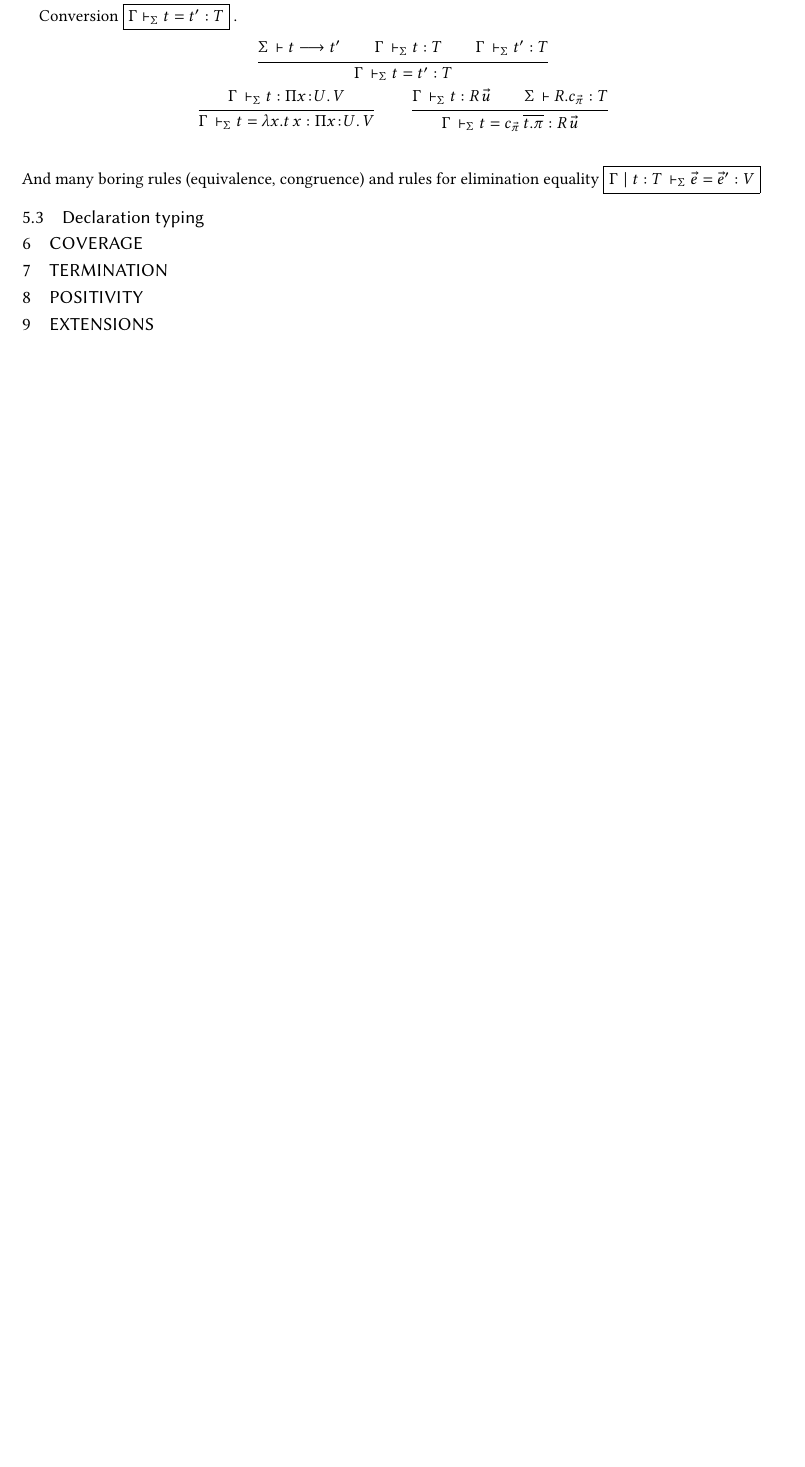
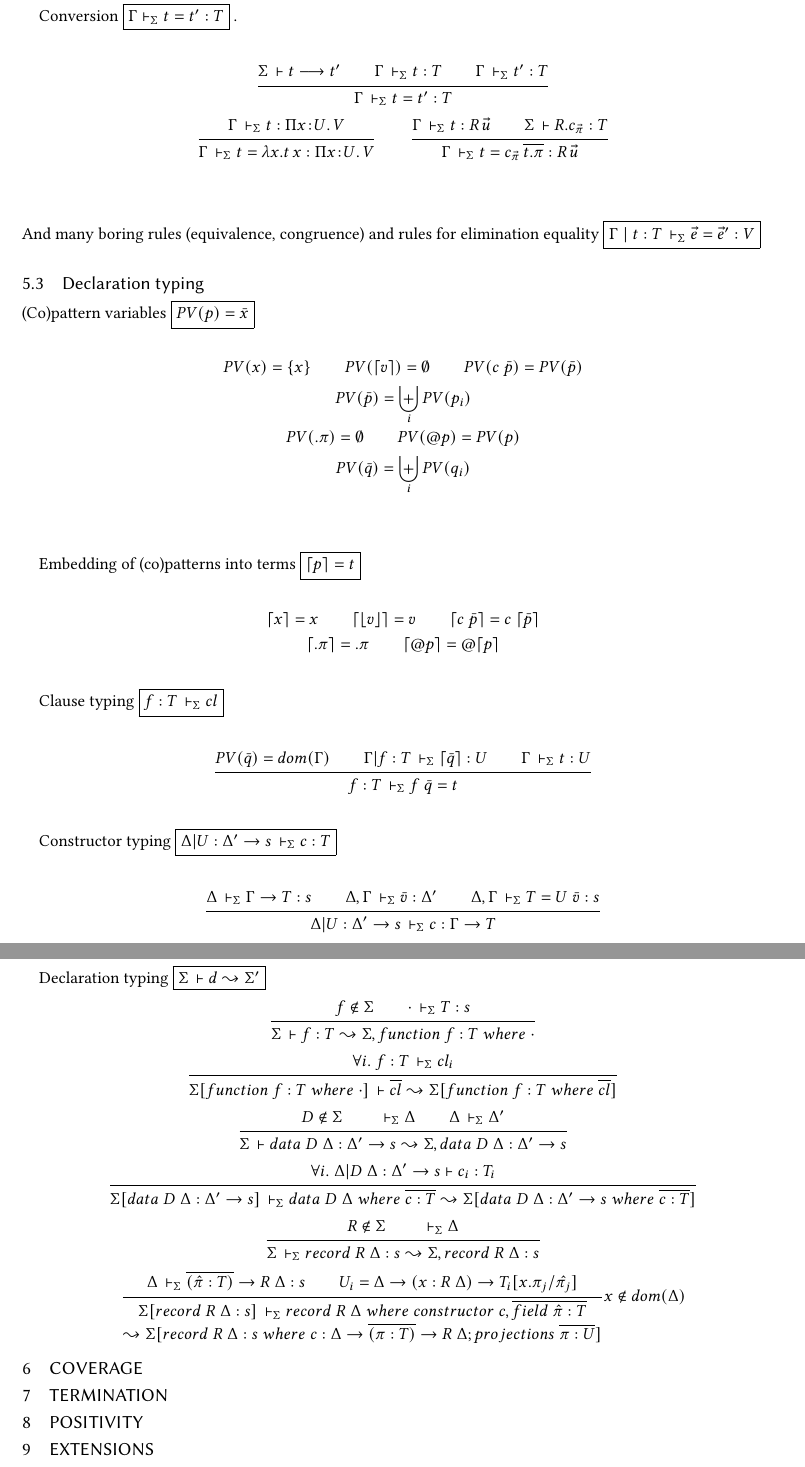
Before and after one commit to agda/agda-spec, a LaTeX paper (src/core-agda.tex, which reads src/macros.tex): part of page 5 of 5 before the commit and two parts of pages 5 and 6 of 6 after it, the two joined at a grey line, cut so that both start at the same text, the shorter picture padded with empty space. Compiled offline with pdfLaTeX.

Commit message:
Add rules for declaration typing

```diff
--- a/src/core-agda.tex
+++ b/src/core-agda.tex
@@ -627,6 +627,80 @@ and rules for elimination equality
 
 \subsection{Declaration typing}
 
+(Co)pattern variables \fbox{$PV(p) = \bar{x}$}
+\begin{gather*}
+PV(x) = \{ x \} \qquad PV (\lceil v \rceil) = \emptyset \qquad PV(c\; \bar{p}) = PV(\bar{p}) \\
+PV(\bar{p}) = \biguplus_i PV(p_i) \\
+PV(.\pi) = \emptyset \qquad PV(@p) = PV(p) \\
+PV(\bar{q}) = \biguplus_i PV(q_i) \\
+\end{gather*}
+
+
+Embedding of (co)patterns into terms \fbox{$\lceil p \rceil = t$}
+\begin{gather*}
+\lceil x \rceil = x \qquad
+\lceil \lfloor v \rfloor \rceil = v \qquad
+\lceil c\; \bar{p} \rceil = c\; \lceil \bar{p} \rceil \\
+\lceil .\pi \rceil = .\pi \qquad
+\lceil @p \rceil = @ \lceil p \rceil
+\end{gather*}
+
+
+%Pattern typing \fbox{$\Gamma \ders p : U \leadsto \Gamma'$}
+%\begin{gather*}
+%\ru{\Gamma \ders U : s}
+%   {\Gamma \ders x : U \leadsto (x : U)} x \not\in dom(\Gamma) \\
+%\ru{\Sigma \der D.c : T \qquad T!!\bar{u} = T' \qquad \Gamma \| c : T \ders @\bar{p} : D\; \bar{u}\; \bar{v} \leadsto \Gamma'}
+%   {\Gamma  \ders c\; \bar{p} : D\; \bar{u}\; \bar{v} \leadsto \Gamma'}
+%\end{gather*}
+%
+%
+%Copattern typing \fbox{$\Gamma \| f : T \ders \bar{q} : U \leadsto \Gamma'$}
+%\begin{gather*}
+%\ru{\Gamma \vdash p : U \leadsto \Gamma_1 \qquad \Gamma,\Gamma' | h\; @p : V[p/x] \ders \bar{q} : T  \leadsto \Gamma_2}
+%   {\Gamma \| h : \piT x U V \ders @p\; \bar{q} : T \leadsto \Gamma_1 , \Gamma_2}
+%\end{gather*}
+
+Clause typing \fbox{$f : T \ders cl$}
+\begin{gather*}
+\ru{PV(\bar{q}) = dom(\Gamma) \qquad
+    \Gamma | f : T \ders \lceil \bar{q} \rceil : U \qquad
+    \Gamma \ders t : U}
+   {f : T \ders f\; \bar{q} = t}
+\end{gather*}
+
+Constructor typing \fbox{$\Delta | U : \Delta' \rightarrow s \ders c : T$}
+\begin{gather*}
+\ru{\Delta \ders \Gamma \rightarrow T : s \qquad
+    \Delta,\Gamma \ders \bar{v} : \Delta' \qquad
+    \Delta,\Gamma \ders T = U\; \bar{v} : s}
+   {\Delta | U : \Delta' \rightarrow s \ders c : \Gamma \rightarrow T}
+\end{gather*}
+
+% TODO: add syntax for lone declarations without a definition (i.e. with no 'where').
+Declaration typing \fbox{$\Sigma \der d \leadsto \Sigma'$}
+\begin{gather*}
+\ru{f \not\in \Sigma \qquad \cdot \ders T : s}
+   {\Sigma \der f : T \leadsto \Sigma, function\; f : T\; where\; \cdot}
+\\
+\ru{\forall i.\; f : T \ders cl_i}
+   {\Sigma[function\; f : T\; where\; \cdot] \der \overline{cl} \leadsto \Sigma[function\; f : T\; where\; \overline{cl}]}
+\\
+\ru{D \not\in \Sigma \qquad \ders \Delta \qquad \Delta \ders \Delta'}
+   {\Sigma \der data\; D\; \Delta : \Delta' \rightarrow s \leadsto \Sigma, data\; D\; \Delta : \Delta' \rightarrow s}
+\\
+\ru{\forall i.\; \Delta | D\; \Delta : \Delta' \rightarrow s \vdash c_i : T_i}
+   {\Sigma[data\; D\; \Delta : \Delta' \rightarrow s] \ders data\; D\; \Delta\; where\; \overline{c : T} \leadsto \Sigma[data\; D\; \Delta : \Delta' \rightarrow s\; where\; \overline{c : T}]}
+\\
+\ru{R \not\in \Sigma \qquad \ders \Delta}
+   {\Sigma \ders record\; R \; \Delta : s \leadsto \Sigma, record\; R\; \Delta : s}
+\\
+\ru{\Delta \ders \overline{(\hat{\pi} : T)} \rightarrow R\; \Delta : s \qquad
+    U_i = \Delta \rightarrow (x : R\; \Delta) \rightarrow T_i[x.\pi_j / \hat{\pi_j}] }
+   {\Sigma[record\; R\; \Delta : s] \ders record\; R\; \Delta\; where\; constructor\; c, \overline{field\; \hat{\pi} : T} \\  \leadsto \Sigma[record\; R\; \Delta : s\; where\; c : \Delta \rightarrow \overline{(\pi : T)} \rightarrow R\; \Delta; projections\; \overline{\pi : U}]} x \not\in dom(\Delta)
+\end{gather*}
+
+
 
 
 
--- a/src/macros.tex
+++ b/src/macros.tex
@@ -83,7 +83,7 @@
 % Inference rules
 \newcommand{\rulename}[1]{\ensuremath{\mbox{\sc#1}}}
 \newcommand{\rul}[2]{\dfrac{\begin{array}[b]{@{}l@{}} #1 \end{array}}{#2}}
-\newcommand{\ru}[2]{\dfrac{\begin{array}[b]{@{}c@{}} #1 \end{array}}{#2}}
+\newcommand{\ru}[2]{\dfrac{\begin{array}[b]{@{}c@{}} #1 \end{array}}{\begin{array}[l]{@{}c@{}} #2 \end{array}}}
 \newcommand{\rux}[3]{\ru{#1}{#2}\ #3}
 \newcommand{\nru}[3]{#1\ \ru{#2}{#3}}
 \newcommand{\nrux}[4]{#1\ \ru{#2}{#3}\ #4}
```
